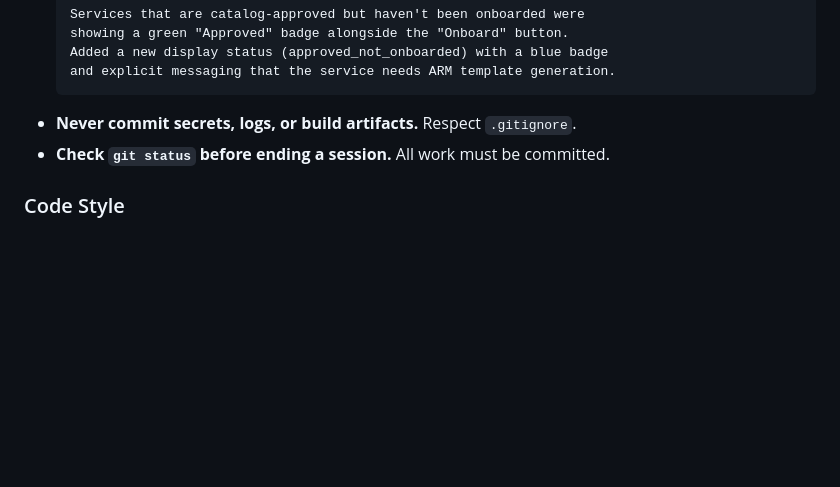
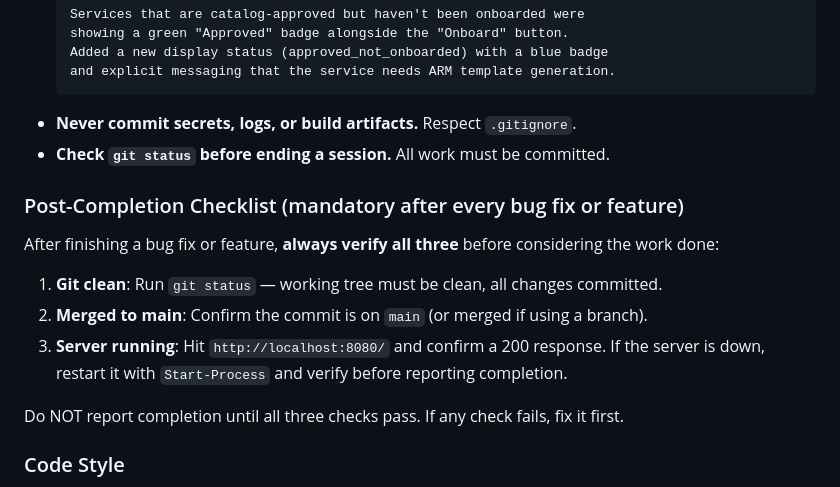
Before and after one commit to aarsan/CopilotSDKChallenge, a Markdown page: AGENTS.md, the part around the change. Drawn GitHub-style; blank space fills up the shorter version.

Commit message:
chore: add post-completion checklist rule to AGENTS.md
After every bug fix or feature, agent must verify: (1) git clean,
(2) merged to main, (3) server running with 200 response — before
reporting completion.

```diff
--- a/AGENTS.md
+++ b/AGENTS.md
@@ -237,6 +237,16 @@ These are persistent preferences for how the agent should behave in this workspa
 - **Never commit secrets, logs, or build artifacts.** Respect `.gitignore`.
 - **Check `git status` before ending a session.** All work must be committed.
 
+### Post-Completion Checklist (mandatory after every bug fix or feature)
+After finishing a bug fix or feature, **always verify all three** before considering the work done:
+
+1. **Git clean**: Run `git status` — working tree must be clean, all changes committed.
+2. **Merged to main**: Confirm the commit is on `main` (or merged if using a branch).
+3. **Server running**: Hit `http://localhost:8080/` and confirm a 200 response. If the
+   server is down, restart it with `Start-Process` and verify before reporting completion.
+
+Do NOT report completion until all three checks pass. If any check fails, fix it first.
+
 ### Code Style
 - Don't create markdown summary files after changes unless explicitly asked.
 - Don't announce tool names (e.g., don't say "I'll use multi_replace_string_in_file").
```
